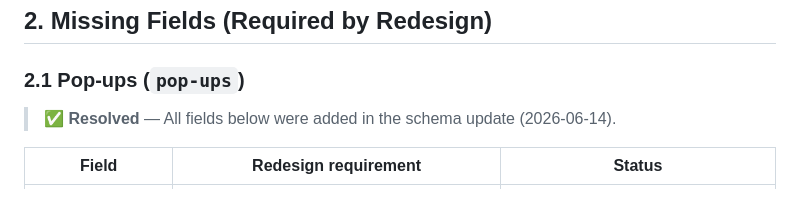
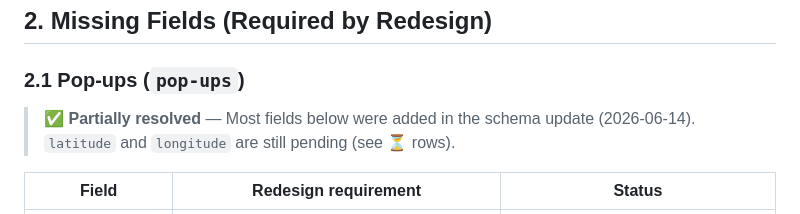
Before and after one commit to anewbegin95/project-pizza, a Markdown page: docs/sanity-schema-audit.md, the part around the change. Rendered like a GitHub page.

```diff
--- a/docs/sanity-schema-audit.md
+++ b/docs/sanity-schema-audit.md
@@ -26,7 +26,7 @@ Supporting files:
 
 ### 2.1 Pop-ups (`pop-ups`)
 
-> ✅ **Resolved** — All fields below were added in the schema update (2026-06-14).
+> ✅ **Partially resolved** — Most fields below were added in the schema update (2026-06-14). `latitude` and `longitude` are still pending (see ⏳ rows).
 
 | Field | Redesign requirement | Status |
 |---|---|---|
```
Also changed, not shown: docs/popup-schema.md (+4 -4 lines).
